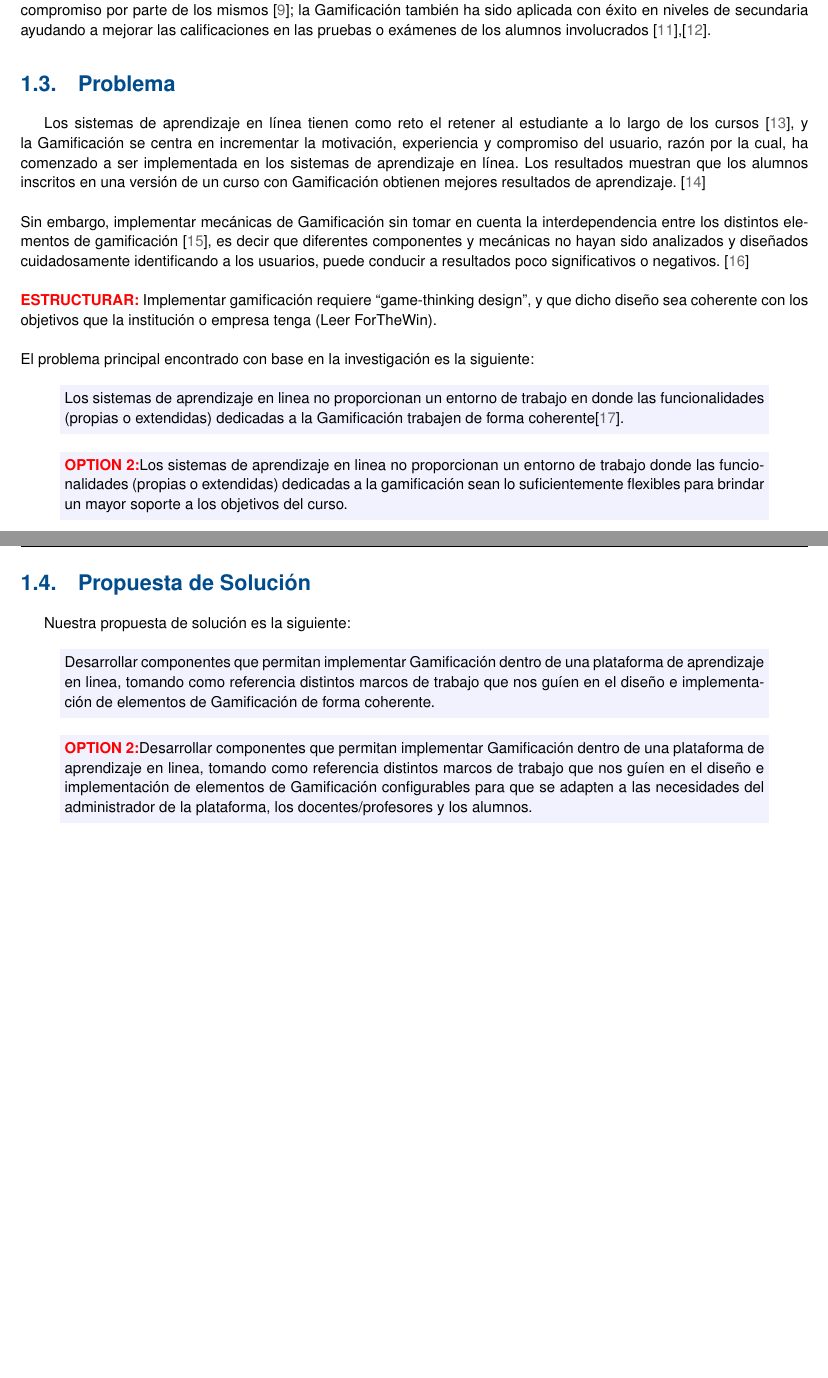
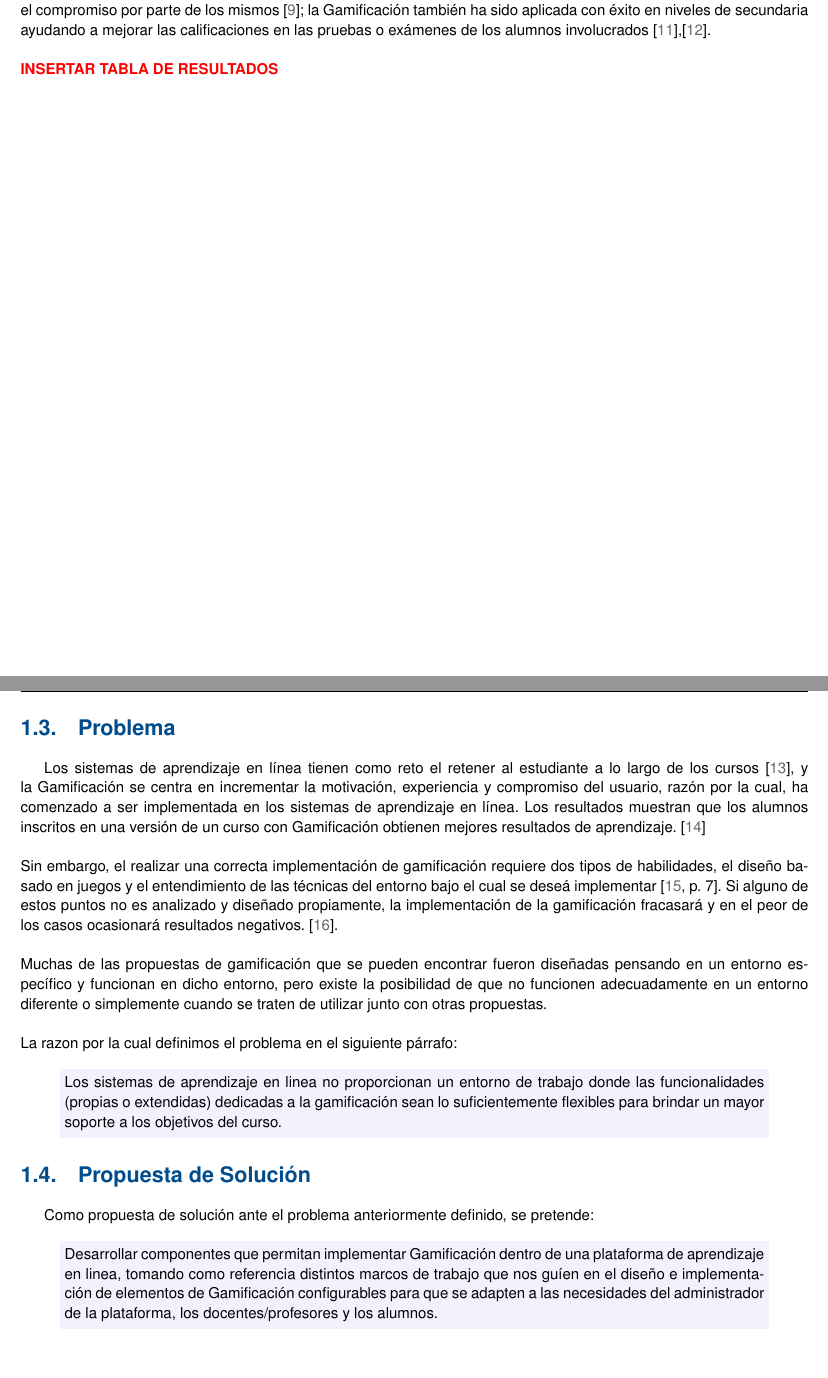
Before and after one commit to RicardoPolit/gamificationTT, a LaTeX thesis (main.tex, which reads investigacion/introduccion.tex): two parts of pages 9 and 10 of 43, joined at a grey line, cut so that both start at the same text, the shorter picture padded with empty space. The pictures show the PDF file main.pdf that the author committed with the source.

Commit message:
Update: Actualización de la problemática y organización

```diff
--- a/investigacion/introduccion.tex
+++ b/investigacion/introduccion.tex
@@ -5,14 +5,14 @@ Este documento tiene la finalidad de establecer formalmente la documentación de
 
 \section{Organización del contenido}
 
-Este capítulo de \nameref{ch:introduccion} tiene como propósito presentar la gamificación, incluyendo sus antecedentes, su uso en la educación y los distintos marcos de trabajo que fueron investigados. En lo referente a la definición del proyecto, se detalla el problema, nuestra propuesta de solución a la misma, el objetivo principal, estado del arte, y los alcances y limitaciones que tiene el trabajo terminal.\\
+Este capítulo, \hyperrefx{ch:introduccion}, tiene como propósito presentar la gamificación, incluyendo sus antecedentes, su uso en la educación y los distintos marcos de trabajo que fueron investigados. En lo referente a la definición del proyecto, se detalla el problema, nuestra propuesta de solución a la misma, el objetivo principal, estado del arte, y los alcances y limitaciones que tiene el trabajo terminal.\\
 
 \noindent La {\pf Parte I: Investigación} contiene a los siguientes capítulos:%
 
     \begin{itemize}
-        \item \nameref{ch:marcoTeorico}, que establece el soporte conceptual y documental,
+        \item \hyperrefx{ch:marcoTeorico}, establece el soporte conceptual y documental,
         especifica los marcos de trabajo usados y además contiene la elección de la
-        plataforma base.
+        plataforma sobre la cual se trabajará.
 
-        \item \nameref{ch:curvaAprendizaje}, que presenta los resultados obtenidos durante
+        \item \hyperrefx{ch:curvaAprendizaje}, presenta los resultados obtenidos durante
         las pruebas de concepto, los problemas encontrados y las soluciones o alternativas
@@ -83,8 +83,10 @@ En la educación, la Gamificación se ha visto como una solución potencial para
 
 \noindent De acuerdo con Brull y Finlayson, la Gamificación permite que los alumnos participen y creen una comunidad de aprendizaje, donde puedan experimentar emociones como frustración, asombro, misterio y diversión, mismas que permiten crear una conexión personal con el juego educativo y con otros compañeros, disfrutando de la libertad de experimentar y fallar en un entorno agradable \cite{BrullFinlayson}.\\
 
-\noindent Existe evidencia de que los alumnos involucrados en entornos con Gamificación mejoran su aprendizaje e incrementan su motivación y compromiso \cite{ChuHung}; por ejemplo, en Estados Unidos se han aplicado elementos de Gamificación en niveles de primaria y preparatoria, los cuales han propiciado un incremento en la capacidad retención de los alumnos y en el compromiso por parte de los mismos \cite{BrullFinlayson}; la Gamificación también ha sido aplicada con éxito en niveles de secundaria ayudando a mejorar las calificaciones en las pruebas o exámenes de los alumnos involucrados \cite{UPIICSA},\cite{Admiraal}.
+\noindent Existe evidencia de que los alumnos involucrados en entornos con Gamificación mejoran su aprendizaje e incrementan su motivación y compromiso \cite{ChuHung}; por ejemplo, en Estados Unidos se han aplicado elementos de Gamificación en niveles de primaria y preparatoria, los cuales han propiciado un incremento en la capacidad retención de los alumnos y en el compromiso por parte de los mismos \cite{BrullFinlayson}; la Gamificación también ha sido aplicada con éxito en niveles de secundaria ayudando a mejorar las calificaciones en las pruebas o exámenes de los alumnos involucrados \cite{UPIICSA},\cite{Admiraal}.\\
 
+\noindent{\bf\color{red} INSERTAR TABLA DE RESULTADOS}
+\clearpage
 
 
 \section{Problema}
@@ -92,25 +94,15 @@ En la educación, la Gamificación se ha visto como una solución potencial para
 
 Los sistemas de aprendizaje en línea tienen como reto el retener al estudiante a lo largo de los cursos \cite{DropOut}, y la Gamificación se centra en incrementar la motivación, experiencia y compromiso del usuario, razón por la cual, ha comenzado a ser implementada en los sistemas de aprendizaje en línea. Los resultados muestran que los alumnos inscritos en una versión de un curso con Gamificación obtienen mejores resultados de aprendizaje. \cite{GamInE-Learning}\\
 
-\noindent Sin embargo, implementar mecánicas de Gamificación sin tomar en cuenta la interdependencia entre los distintos elementos de gamificación \cite{FrameWorkForTheWin}, es decir que diferentes componentes y mecánicas no hayan sido analizados y diseñados cuidadosamente identificando a los usuarios, puede conducir a resultados poco significativos o negativos. \cite{Wood-Reiners}\\
+\noindent Sin embargo, el realizar una correcta implementación de gamificación requiere dos tipos de habilidades, el diseño basado en juegos y el entendimiento de las técnicas del entorno bajo el cual se deseá implementar \cite[p. 7]{FrameWorkForTheWin}. Si alguno de estos puntos no es analizado y diseñado propiamente, la implementación de la gamificación fracasará y en el peor de los casos ocasionará resultados negativos. \cite{Wood-Reiners}.\\
 
-\noindent{\bf\color{red} ESTRUCTURAR:} Implementar gamificación requiere ``game-thinking design'', y que dicho diseño sea coherente con los objetivos que la institución o empresa tenga (Leer ForTheWin).\\
+\noindent Muchas de las propuestas de gamificación que se pueden encontrar fueron diseñadas pensando en un entorno específico y funcionan en dicho entorno, pero existe la posibilidad de que no funcionen adecuadamente en un entorno diferente o simplemente cuando se traten de utilizar junto con otras propuestas.\\
 
-    \noindent El problema principal encontrado con base en la investigación es la siguiente:
+    \noindent La razon por la cual definimos el problema de la siguiente manera:
 
     \begin{quote}
     \colorbox{blue!05}{\parbox{\dimexpr\linewidth-2\fboxsep}{\strut%
     %
-        Los sistemas de aprendizaje en linea no proporcionan un entorno de
-        trabajo en donde las funcionalidades\par (propias o extendidas)
-        dedicadas a la Gamificación trabajen de forma coherente\cite{coherencia}.
-    %
-    \strut}}%
-    \end{quote}
-
-    \begin{quote}
-    \colorbox{blue!05}{\parbox{\dimexpr\linewidth-2\fboxsep}{\strut%
-    {\bf\color{red} OPTION 2:}%
         Los sistemas de aprendizaje en linea no proporcionan un entorno
         de trabajo donde las funcionalidades (propias o extendidas) dedicadas
         a la gamificación sean lo suficientemente flexibles para brindar un
@@ -118,25 +110,16 @@ Los sistemas de aprendizaje en línea tienen como reto el retener al estudiante
     %
     \strut}}%
     \end{quote}
-\clearpage
+
 
 \section{Propuesta de Solución}
 \label{sec:propuesta}
 
-    Nuestra propuesta de solución es la siguiente:
-
-    \begin{quote}
-    \colorbox{blue!05}{\parbox{\dimexpr\linewidth-2\fboxsep}{\strut
-        Desarrollar componentes que permitan implementar Gamificación dentro
-        de una plataforma de aprendizaje en linea, tomando como referencia
-        distintos marcos de trabajo que nos guíen en el diseño e implementación
-        de elementos de Gamificación de forma coherente.
-    \strut}}
-    \end{quote}
+    \noindent Como propuesta de solución ante el problema anteriormente definido, se pretende:
 
     \begin{quote}
     \colorbox{blue!05}{\parbox{\dimexpr\linewidth-2\fboxsep}{\strut%
-    {\bf\color{red} OPTION 2:}%
+    %
         Desarrollar componentes que permitan implementar Gamificación dentro
         de una plataforma de aprendizaje en linea, tomando como referencia
         distintos marcos de trabajo que nos guíen en el diseño e implementación
```
Also changed, not shown: academic.sty (+4 -4 lines), investigacion/references.tex (+5 -4 lines), main.pdf, investigacion/introduccion.tex (13 more changed lines).
